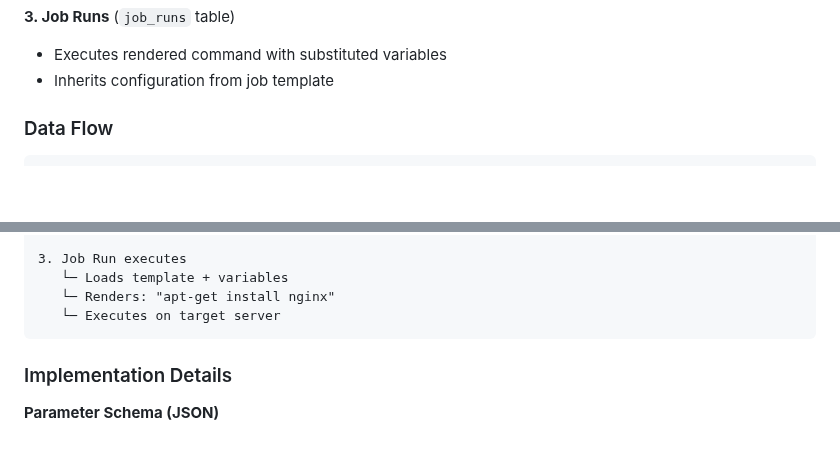
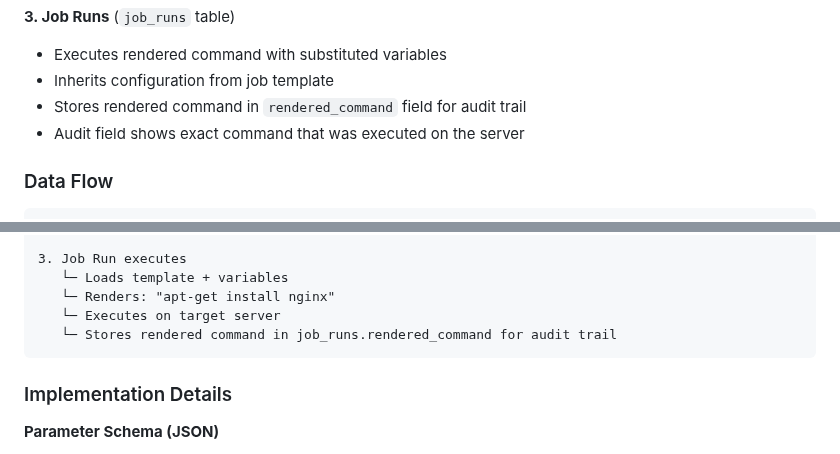
Before and after one commit to jsprague84/svrctlrs, a Markdown page: CLAUDE.md, 2 parts joined by grey strips. Drawn GitHub-style; blank space fills up the shorter version.

Commit message:
docs: update Command Template System documentation for Phase 4
Updated CLAUDE.md to reflect Phase 4 completion:
- Added rendered_command field documentation to Job Runs section
- Updated Data Flow to show audit trail storage
- Clarified that exact executed commands are now persisted

🤖 Generated with [Claude Code](https://claude.com/claude-code)

Co-Authored-By: Claude <noreply@anthropic.com>

````diff
--- a/CLAUDE.md
+++ b/CLAUDE.md
@@ -622,6 +622,8 @@ The **Command Template System** enables creating reusable, parameterized command
 **3. Job Runs** (`job_runs` table)
 - Executes rendered command with substituted variables
 - Inherits configuration from job template
+- Stores rendered command in `rendered_command` field for audit trail
+- Audit field shows exact command that was executed on the server
 
 ### Data Flow
 
@@ -640,6 +642,7 @@ The **Command Template System** enables creating reusable, parameterized command
    └─ Loads template + variables
    └─ Renders: "apt-get install nginx"
    └─ Executes on target server
+   └─ Stores rendered command in job_runs.rendered_command for audit trail
 ```
 
 ### Implementation Details
````
